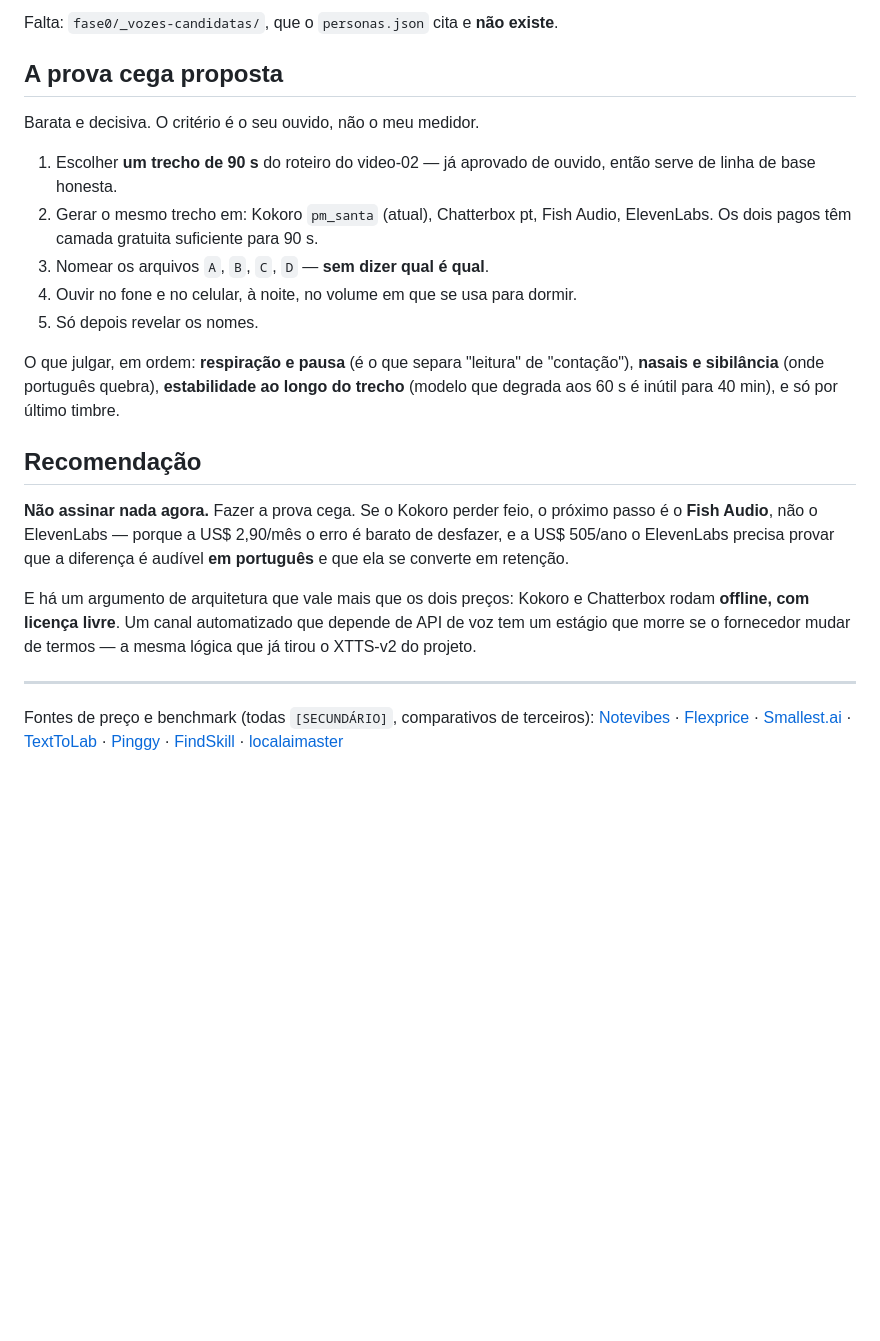
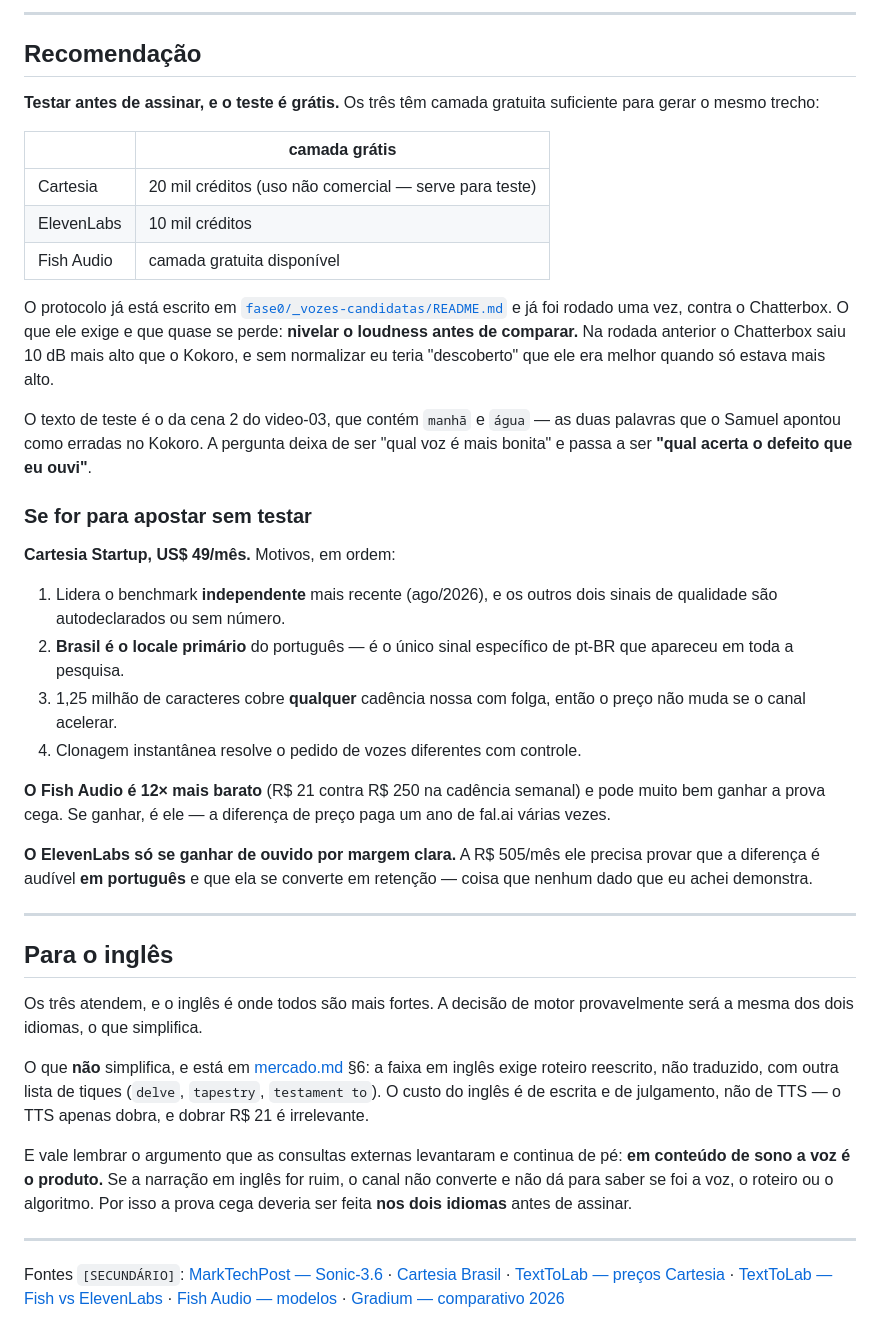
Before and after one commit to Samuelvieria/VideosAut, a Markdown page: docs/tts-provedores.md, the part around one of its changes. Rendered like a GitHub page; blank space fills up the shorter version.

```diff
--- a/docs/tts-provedores.md
+++ b/docs/tts-provedores.md
@@ -105,42 +106,71 @@ próxima ação é testar, não comprar.
-Falta: `fase0/_vozes-candidatas/`, que o `personas.json` cita e **não existe**.
-
-## A prova cega proposta
-
-Barata e decisiva. O critério é o seu ouvido, não o meu medidor.
-
-1. Escolher **um trecho de 90 s** do roteiro do video-02 — já aprovado de
-   ouvido, então serve de linha de base honesta.
-2. Gerar o mesmo trecho em: Kokoro `pm_santa` (atual), Chatterbox pt,
-   Fish Audio, ElevenLabs. Os dois pagos têm camada gratuita suficiente para
-   90 s.
-3. Nomear os arquivos `A`, `B`, `C`, `D` — **sem dizer qual é qual**.
-4. Ouvir no fone e no celular, à noite, no volume em que se usa para dormir.
-5. Só depois revelar os nomes.
-
-O que julgar, em ordem: **respiração e pausa** (é o que separa "leitura" de
-"contação"), **nasais e sibilância** (onde português quebra), **estabilidade ao
-longo do trecho** (modelo que degrada aos 60 s é inútil para 40 min), e só por
-último timbre.
+---
 
 ## Recomendação
 
-**Não assinar nada agora.** Fazer a prova cega. Se o Kokoro perder feio, o
-próximo passo é o **Fish Audio**, não o ElevenLabs — porque a US$ 2,90/mês o
-erro é barato de desfazer, e a US$ 505/ano o ElevenLabs precisa provar que a
-diferença é audível **em português** e que ela se converte em retenção.
+**Testar antes de assinar, e o teste é grátis.** Os três têm camada gratuita
+suficiente para gerar o mesmo trecho:
 
-E há um argumento de arquitetura que vale mais que os dois preços: Kokoro e
-Chatterbox rodam **offline, com licença livre**. Um canal automatizado que
-depende de API de voz tem um estágio que morre se o fornecedor mudar de termos —
-a mesma lógica que já tirou o XTTS-v2 do projeto.
+| | camada grátis |
+|---|---|
+| Cartesia | 20 mil créditos (uso não comercial — serve para teste) |
+| ElevenLabs | 10 mil créditos |
+| Fish Audio | camada gratuita disponível |
+
+O protocolo já está escrito em
+[`fase0/_vozes-candidatas/README.md`](../fase0/_vozes-candidatas/README.md) e já
+foi rodado uma vez, contra o Chatterbox. O que ele exige e que quase se perde:
+**nivelar o loudness antes de comparar.** Na rodada anterior o Chatterbox saiu
+10 dB mais alto que o Kokoro, e sem normalizar eu teria "descoberto" que ele era
+melhor quando só estava mais alto.
+
+O texto de teste é o da cena 2 do video-03, que contém `manhã` e `água` — as
+duas palavras que o Samuel apontou como erradas no Kokoro. A pergunta deixa de
+ser "qual voz é mais bonita" e passa a ser **"qual acerta o defeito que eu
+ouvi"**.
+
+### Se for para apostar sem testar
+
+**Cartesia Startup, US$ 49/mês.** Motivos, em ordem:
+
+1. Lidera o benchmark **independente** mais recente (ago/2026), e os outros dois
+   sinais de qualidade são autodeclarados ou sem número.
+2. **Brasil é o locale primário** do português — é o único sinal específico de
+   pt-BR que apareceu em toda a pesquisa.
+3. 1,25 milhão de caracteres cobre **qualquer** cadência nossa com folga, então
+   o preço não muda se o canal acelerar.
+4. Clonagem instantânea resolve o pedido de vozes diferentes com controle.
+
+**O Fish Audio é 12× mais barato** (R$ 21 contra R$ 250 na cadência semanal) e
+pode muito bem ganhar a prova cega. Se ganhar, é ele — a diferença de preço
+paga um ano de fal.ai várias vezes.
+
+**O ElevenLabs só se ganhar de ouvido por margem clara.** A R$ 505/mês ele
+precisa provar que a diferença é audível **em português** e que ela se converte
+em retenção — coisa que nenhum dado que eu achei demonstra.
 
 ---
 
-Fontes de preço e benchmark (todas `[SECUNDÁRIO]`, comparativos de terceiros):
-[Notevibes](https://notevibes.com/best-ai-voice-generator-for-audiobooks) ·
-[Flexprice](https://flexprice.io/blog/elevenlabs-pricing-breakdown) ·
-[Smallest.ai](https://smallest.ai/blog/fish-audio-pricing-plans-api-billing-commercial-use-in-2026) ·
-[TextToLab](https://texttolab.com/blog/fish-audio-pricing) ·
-[Pinggy](https://pinggy.io/blog/best_open_source_self_hosted_text_to_speech_models/) ·
-[FindSkill](https://findskill.ai/blog/best-open-source-tts-2026/) ·
-[localaimaster](https://localaimaster.com/blog/best-local-tts-models)
+## Para o inglês
+
+Os três atendem, e o inglês é onde todos são mais fortes. A decisão de motor
+provavelmente será a mesma dos dois idiomas, o que simplifica.
+
+O que **não** simplifica, e está em [mercado.md](mercado.md) §6: a faixa em
+inglês exige roteiro reescrito, não traduzido, com outra lista de tiques
+(`delve`, `tapestry`, `testament to`). O custo do inglês é de escrita e de
+julgamento, não de TTS — o TTS apenas dobra, e dobrar R$ 21 é irrelevante.
+
+E vale lembrar o argumento que as consultas externas levantaram e continua de
+pé: **em conteúdo de sono a voz é o produto.** Se a narração em inglês for ruim,
+o canal não converte e não dá para saber se foi a voz, o roteiro ou o algoritmo.
+Por isso a prova cega deveria ser feita **nos dois idiomas** antes de assinar.
+
+---
+
+Fontes `[SECUNDÁRIO]`:
+[MarkTechPost — Sonic-3.6](https://www.marktechpost.com/2026/08/18/cartesia-ships-sonic-3-6-a-streaming-tts-model-that-now-leads-both-artificial-analysis-speech-arenas/) ·
+[Cartesia Brasil](https://www.cartesia.ai/regions/brazil) ·
+[TextToLab — preços Cartesia](https://texttolab.com/blog/cartesia-pricing) ·
+[TextToLab — Fish vs ElevenLabs](https://texttolab.com/blog/fish-audio-vs-elevenlabs) ·
+[Fish Audio — modelos](https://docs.fish.audio/developer-guide/models-pricing/models-overview) ·
+[Gradium — comparativo 2026](https://gradium.ai/content/best-ai-voice-generators-2026)
```
Also changed, not shown: other parts of docs/tts-provedores.md (+90 -89 lines).
